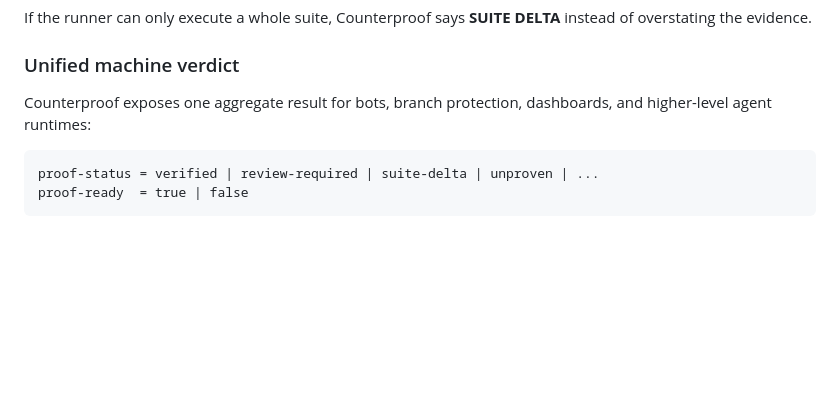
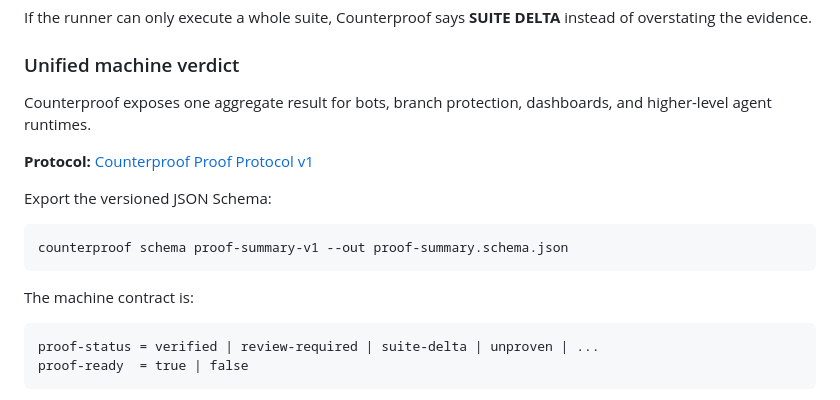
Before and after one commit to hippoley/CounterProof, a Markdown page: README.md, the part around the change. Rendered like a GitHub page; blank space fills up the shorter version.

Commit message:
docs: surface Proof Protocol v1 from the README

````diff
--- a/README.md
+++ b/README.md
@@ -129,7 +129,17 @@ If the runner can only execute a whole suite, Counterproof says **SUITE DELTA**
 
 ### Unified machine verdict
 
-Counterproof exposes one aggregate result for bots, branch protection, dashboards, and higher-level agent runtimes:
+Counterproof exposes one aggregate result for bots, branch protection, dashboards, and higher-level agent runtimes.
+
+**Protocol:** [Counterproof Proof Protocol v1](docs/PROOF_PROTOCOL.md)
+
+Export the versioned JSON Schema:
+
+```bash
+counterproof schema proof-summary-v1 --out proof-summary.schema.json
+```
+
+The machine contract is:
 
 ```text
 proof-status = verified | review-required | suite-delta | unproven | ...
````
